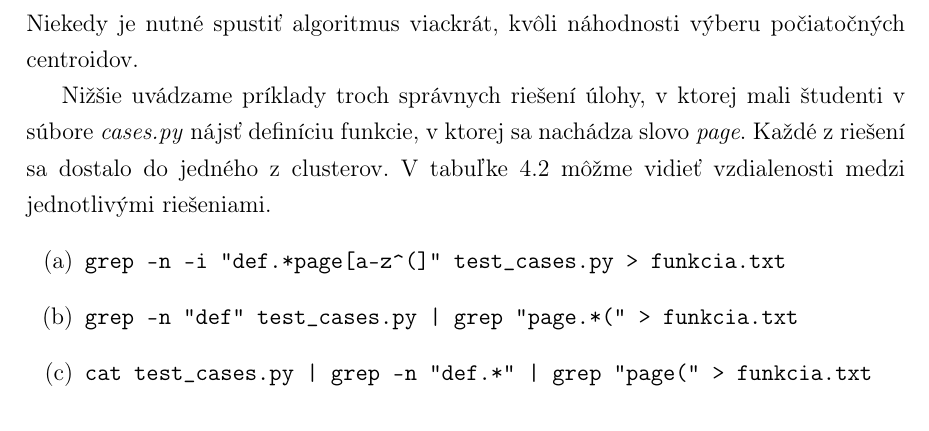
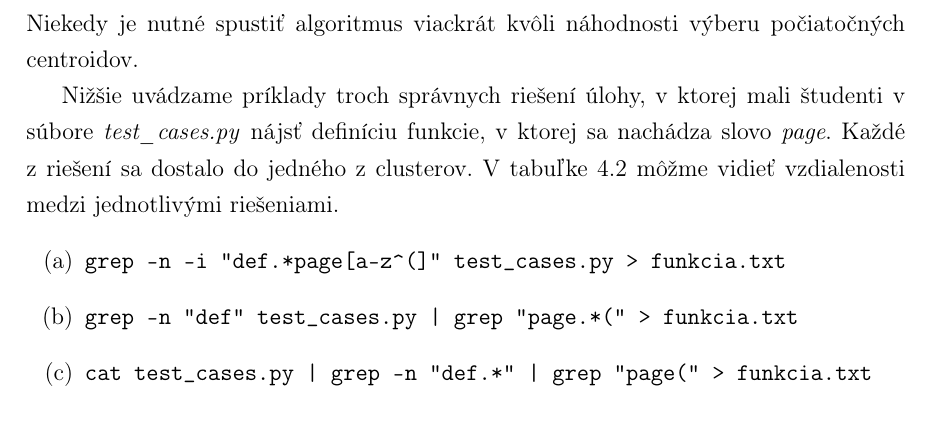
Before and after one commit to Adman/bc-thesis, a LaTeX thesis (main.tex, which reads testovanie.tex): part of page 38 of 45, cut so that both start at the same text. Compiled offline with pdfLaTeX.

Commit message:
removed wrong comma
Signed-off-by: Adrian Matejov <a.matejov@centrum.sk>

```diff
--- a/testovanie.tex
+++ b/testovanie.tex
@@ -94,10 +94,10 @@ trvaní cvičení.\\
 Klasifikácia riešení metódou \textit{K-means} nám priniesla veľmi zaujímavé výsledky.
 Pri testovaní zhlukovania príkazov sa špeciálne bigramy javia ako
 lepšia reprezentácia vstupu. Pri príkazoch s nízkym počtom podpríkazov a argumentov
-stačia aj unigramy. Niekedy je nutné spustiť algoritmus viackrát, kvôli náhodnosti
+stačia aj unigramy. Niekedy je nutné spustiť algoritmus viackrát kvôli náhodnosti
 výberu počiatočných centroidov.
 
-Nižšie uvádzame príklady troch správnych riešení úlohy, v ktorej mali študenti v súbore \textit{cases.py}
+Nižšie uvádzame príklady troch správnych riešení úlohy, v ktorej mali študenti v súbore \textit{test\_cases.py}
 nájsť definíciu funkcie, v ktorej sa nachádza slovo \textit{page}. Každé z riešení sa
 dostalo do jedného z clusterov. V tabuľke~\ref{tab:distances} môžme vidieť vzdialenosti
 medzi jednotlivými riešeniami.
```
